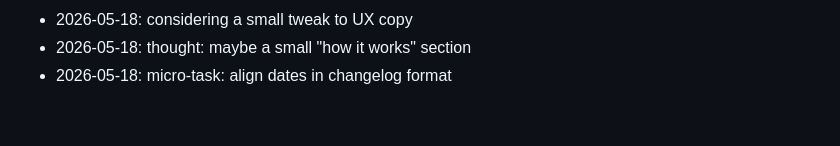
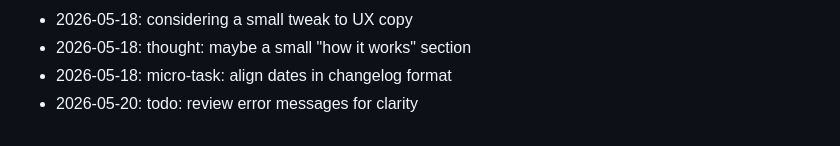
Before and after one commit to wurlelham531-svg/poll-of-day, a Markdown page: NOTES.md, the part around the change. Rendered like a GitHub page.

Commit message:
chore: add a note

```diff
--- a/NOTES.md
+++ b/NOTES.md
@@ -65,3 +65,4 @@ Dev journal — informal.
 - 2026-05-18: considering a small tweak to UX copy
 - 2026-05-18: thought: maybe a small "how it works" section
 - 2026-05-18: micro-task: align dates in changelog format
+- 2026-05-20: todo: review error messages for clarity
```
